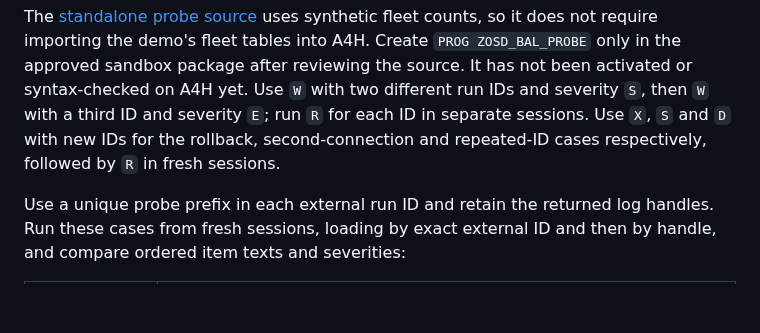
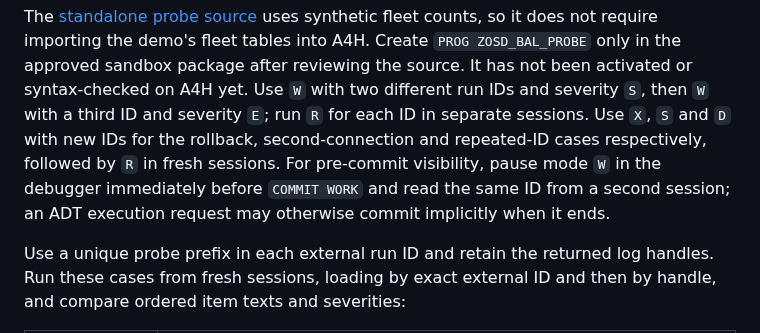
Before and after one commit to oisee/osg-demo, a Markdown page: docs/a4h-bal-probe.md, the part around the change. Drawn GitHub-style; blank space fills up the shorter version.

Commit message:
docs: specify two-session pre-commit probe

```diff
--- a/docs/a4h-bal-probe.md
+++ b/docs/a4h-bal-probe.md
@@ -61,7 +61,10 @@ package after reviewing the source. It has not been activated or syntax-checked
 on A4H yet. Use `W` with two different run IDs and severity `S`, then `W`
 with a third ID and severity `E`; run `R` for each ID in separate sessions.
 Use `X`, `S` and `D` with new IDs for the rollback, second-connection and
-repeated-ID cases respectively, followed by `R` in fresh sessions.
+repeated-ID cases respectively, followed by `R` in fresh sessions. For
+pre-commit visibility, pause mode `W` in the debugger immediately before
+`COMMIT WORK` and read the same ID from a second session; an ADT execution
+request may otherwise commit implicitly when it ends.
 
 Use a unique probe prefix in each external run ID and retain the returned
 log handles. Run these cases from fresh sessions, loading by exact external
```
